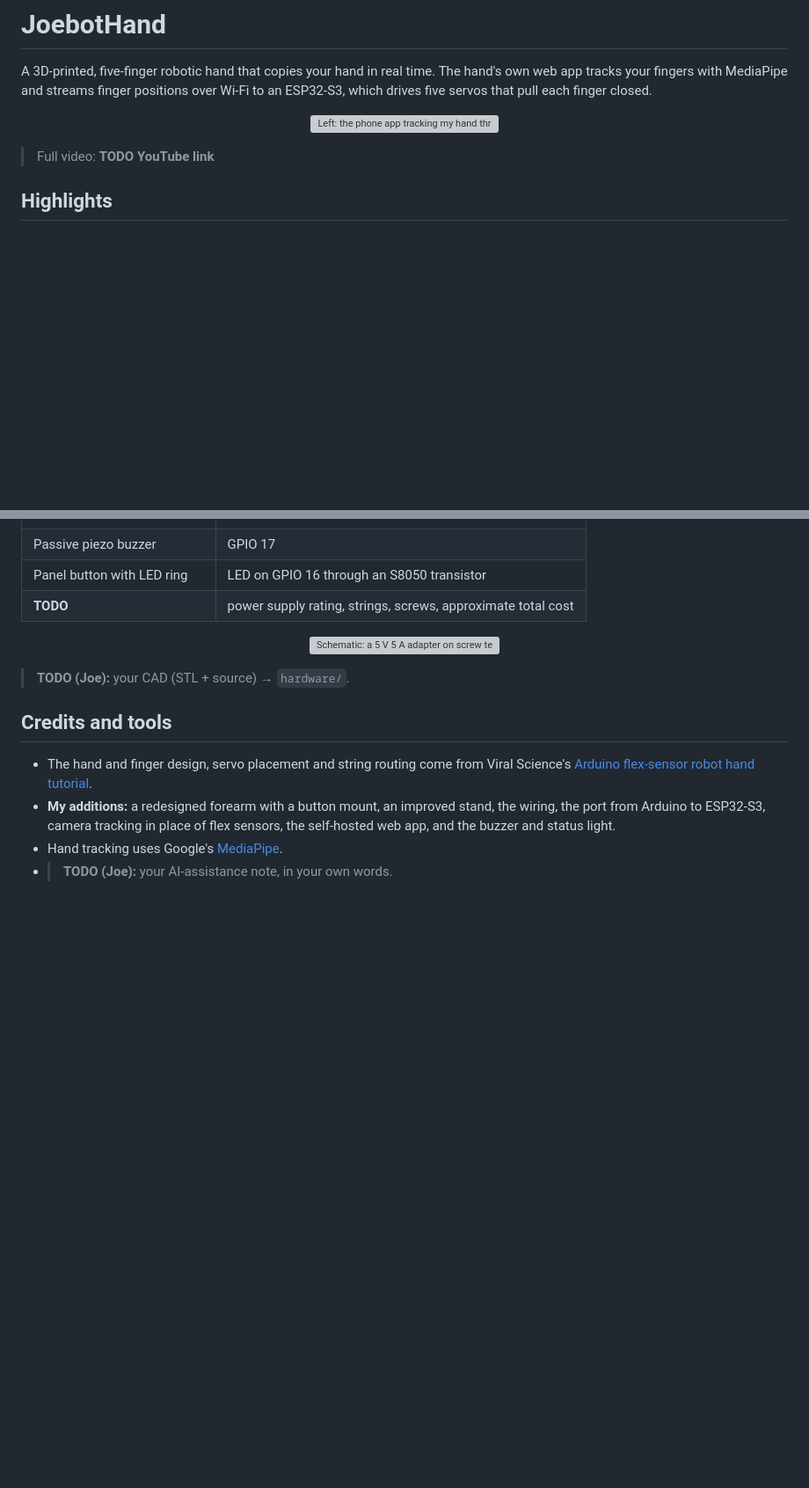
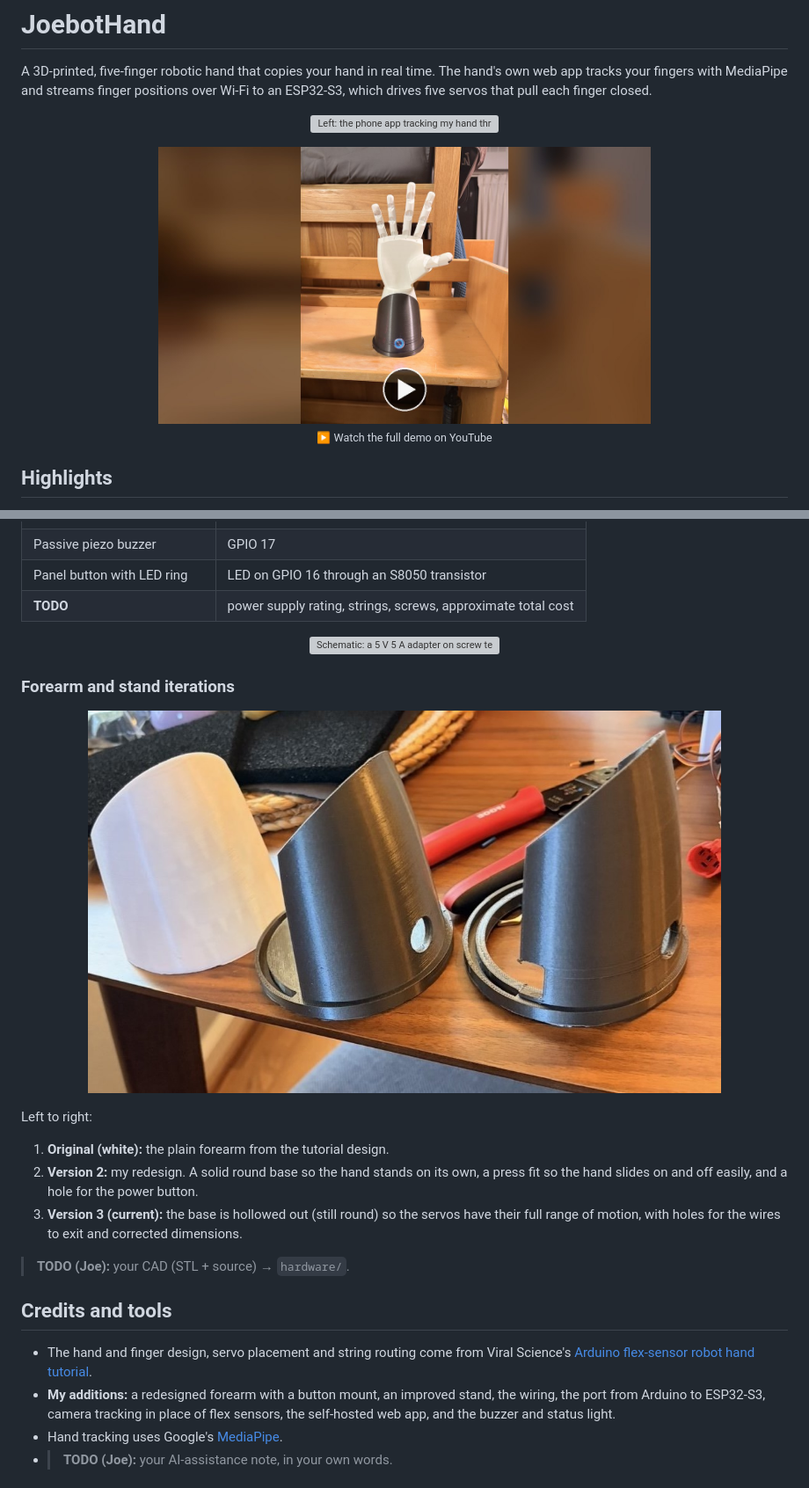
Before and after one commit to JoeTouchman/JoebotHand, a Markdown page: README.md, 2 parts joined by grey strips. Shown at 88% size. GitHub-like rendering; pictures changed too: docs/forearm-versions.jpg (added), docs/video-thumbnail.jpg (added); blank space fills up the shorter version; grey boxes are pictures that could not be loaded.

Commit message:
Add the demo video, app screenshot and forearm iterations
A clickable thumbnail links to the YouTube demo. The app screenshot sits
beside the how-it-works steps, and the Hardware section shows the three
forearm versions with what changed in each. Photo metadata, including
GPS location, is stripped.

```diff
--- a/README.md
+++ b/README.md
@@ -9,7 +9,12 @@ five servos that pull each finger closed.
   <img src="docs/hero.gif" width="640" alt="Left: the phone app tracking my hand through the camera. Right: the robotic hand copying the same pose.">
 </p>
 
-> Full video: **TODO YouTube link**
+<p align="center">
+  <a href="https://youtu.be/8RsPFerTg4E">
+    <img src="docs/video-thumbnail.jpg" width="560" alt="Watch the demo video on YouTube: the robotic hand on its stand.">
+  </a>
+  <br><sub>▶ Watch the full demo on YouTube</sub>
+</p>
 
 ## Highlights
 
@@ -101,6 +106,22 @@ flowchart LR
   <img src="docs/wiring.svg" width="880" alt="Schematic: a 5 V 5 A adapter on screw terminal J1 feeds +5 V through power switch SW1, with C1 (1000 µF) across the supply. U1, the ESP32-S3-DevKitC-1, drives servos M1 to M5 (MG90S, thumb to pinky) from GPIO 4, 5, 6, 7 and 15. GPIO 16 switches D1, the switch's LED ring, through R1 (330 Ω) and transistor Q1 (S8050). GPIO 17 drives buzzer BZ1.">
 </p>
 
+### Forearm and stand iterations
+
+<p align="center">
+  <img src="docs/forearm-versions.jpg" width="720" alt="Three 3D-printed forearms side by side: the original white one, a silver one with a round base and button hole, and the final version with a hollow base and wire cutouts.">
+</p>
+
+Left to right:
+
+1. **Original (white):** the plain forearm from the tutorial design.
+2. **Version 2:** my redesign. A solid round base so the hand stands on its
+   own, a press fit so the hand slides on and off easily, and a hole for the
+   power button.
+3. **Version 3 (current):** the base is hollowed out (still round) so the
+   servos have their full range of motion, with holes for the wires to exit
+   and corrected dimensions.
+
 > **TODO (Joe):** your CAD (STL + source) → `hardware/`.
 
 ## Credits and tools
```
Also changed, not shown: other parts of README.md (+2 -2 lines), docs/app.jpg (added).
